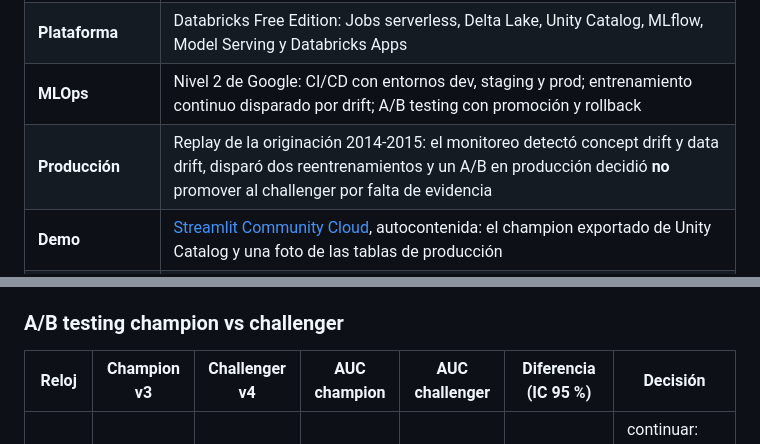
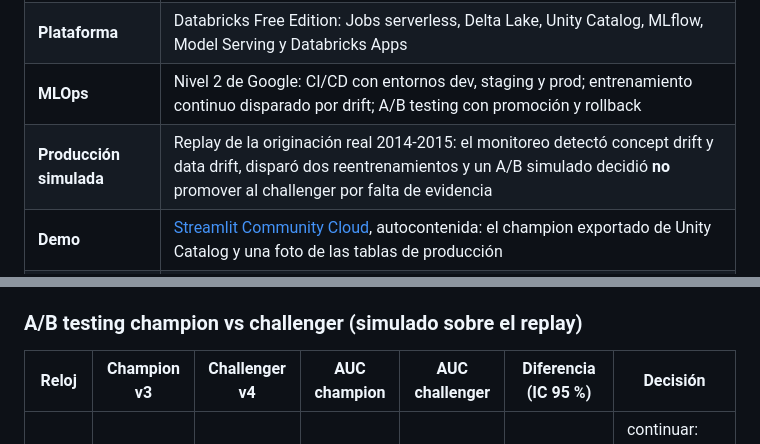
Before and after one commit to wilder14-eslu/credit-risk-platform-2.0, a Markdown page: README.md, 2 parts joined by grey strips. Rendered like a GitHub page.

```diff
--- a/README.md
+++ b/README.md
@@ -29,7 +35,7 @@ con todo el ciclo automatizado como código.
 | **Modelo en producción** | Elegido con una regla estadística (DeLong + Holm + parsimonia) entre 4 algoritmos y un scorecard WoE; AUC ~0.69 en test fuera de tiempo |
 | **Plataforma** | Databricks Free Edition: Jobs serverless, Delta Lake, Unity Catalog, MLflow, Model Serving y Databricks Apps |
 | **MLOps** | Nivel 2 de Google: CI/CD con entornos dev, staging y prod; entrenamiento continuo disparado por drift; A/B testing con promoción y rollback |
-| **Producción** | Replay de la originación 2014-2015: el monitoreo detectó concept drift y data drift, disparó dos reentrenamientos y un A/B en producción decidió **no** promover al challenger por falta de evidencia |
+| **Producción simulada** | Replay de la originación real 2014-2015: el monitoreo detectó concept drift y data drift, disparó dos reentrenamientos y un A/B simulado decidió **no** promover al challenger por falta de evidencia |
 | **Demo** | [Streamlit Community Cloud](https://credit-risk02.streamlit.app), autocontenida: el champion exportado de Unity Catalog y una foto de las tablas de producción |
 | **Calidad** | 100 tests (cobertura ~94%), pipeline end-to-end en CI, CodeQL, Dependabot, lineage código-datos-modelo |
 
@@ -277,7 +291,7 @@ corridas. Es la regla de selección funcionando como se diseñó: entre modelos
   2015 Lending Club pasó a vender casi todos sus préstamos como *whole loans*. Le siguen `purpose` (0.34) y
   `dti` (0.25).
 
-### A/B testing champion vs challenger
+### A/B testing champion vs challenger (simulado sobre el replay)
 
 | Reloj | Champion v3 | Challenger v4 | AUC champion | AUC challenger | Diferencia (IC 95 %) | Decisión |
 |---|---|---|---|---|---|---|
```
Also changed, not shown: other parts of README.md (+25 -11 lines).
